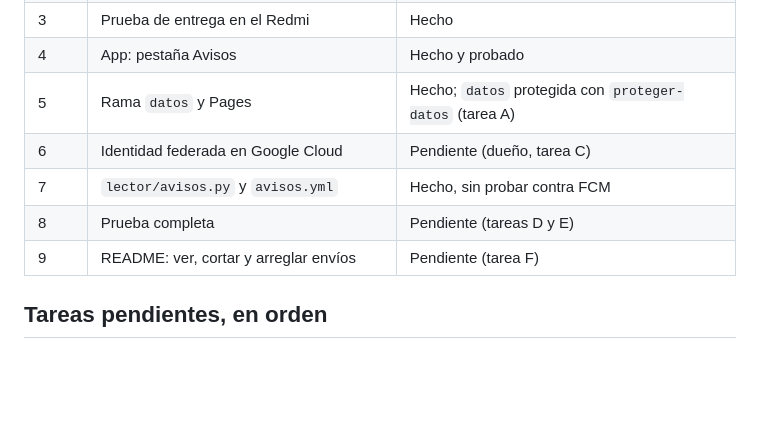
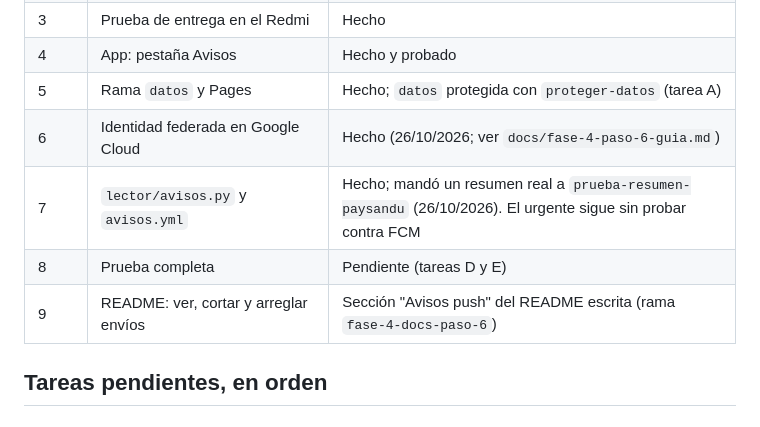
Before and after one commit to MatiCascoV/rio-paysandu, a Markdown page: docs/estado-actual.md, the part around the change. Rendered like a GitHub page; blank space fills up the shorter version.

Commit message:
estado-actual.md: filas 6, 7 y 9 de la tabla de pasos al día
Co-Authored-By: Claude Opus 5.5 <noreply@anthropic.com>

```diff
--- a/docs/estado-actual.md
+++ b/docs/estado-actual.md
@@ -62,10 +62,10 @@ Detalle completo en `docs/fase-4-avisos-push.md`.
 | 3 | Prueba de entrega en el Redmi | Hecho |
 | 4 | App: pestaña Avisos | Hecho y probado |
 | 5 | Rama `datos` y Pages | Hecho; `datos` protegida con `proteger-datos` (tarea A) |
-| 6 | Identidad federada en Google Cloud | Pendiente (dueño, tarea C) |
-| 7 | `lector/avisos.py` y `avisos.yml` | Hecho, sin probar contra FCM |
+| 6 | Identidad federada en Google Cloud | Hecho (26/10/2026; ver `docs/fase-4-paso-6-guia.md`) |
+| 7 | `lector/avisos.py` y `avisos.yml` | Hecho; mandó un resumen real a `prueba-resumen-paysandu` (26/10/2026). El urgente sigue sin probar contra FCM |
 | 8 | Prueba completa | Pendiente (tareas D y E) |
-| 9 | README: ver, cortar y arreglar envíos | Pendiente (tarea F) |
+| 9 | README: ver, cortar y arreglar envíos | Sección "Avisos push" del README escrita (rama `fase-4-docs-paso-6`) |
 
 ## Tareas pendientes, en orden
 
```
